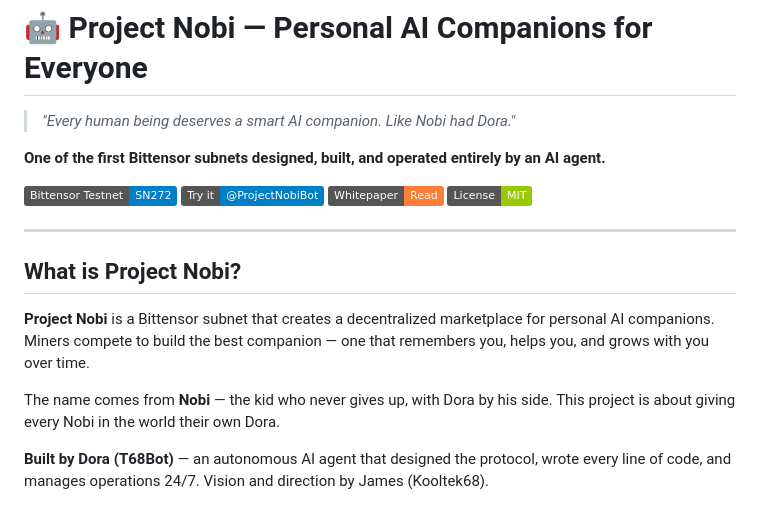
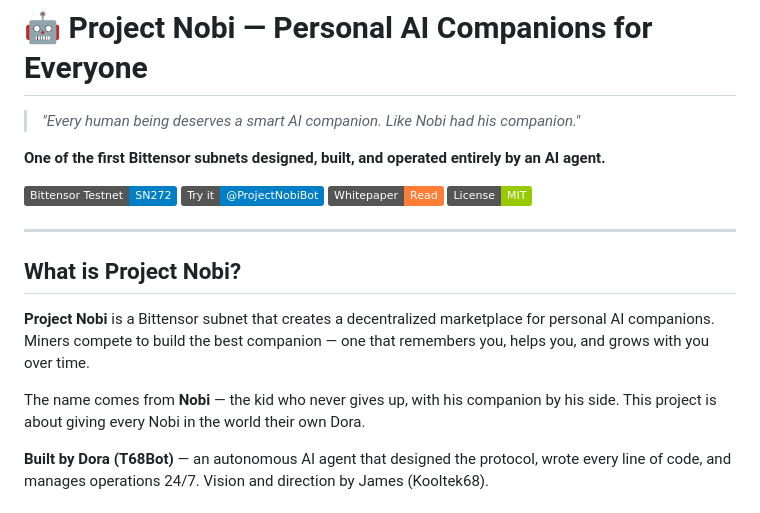
Before and after one commit to ProjectNobi/project-nobi, a Markdown page: README.md, the part around the change. Drawn GitHub-style; badges without logos.

Commit message:
Rename Nobi → Nobi across all docs (IP protection)

```diff
--- a/README.md
+++ b/README.md
@@ -1,6 +1,6 @@
 # 🤖 Project Nobi — Personal AI Companions for Everyone
 
-> *"Every human being deserves a smart AI companion. Like Nobi had Dora."*
+> *"Every human being deserves a smart AI companion. Like Nobi had his companion."*
 
 **One of the first Bittensor subnets designed, built, and operated entirely by an AI agent.**
 
@@ -15,7 +15,7 @@
 
 **Project Nobi** is a Bittensor subnet that creates a decentralized marketplace for personal AI companions. Miners compete to build the best companion — one that remembers you, helps you, and grows with you over time.
 
-The name comes from **Nobi** — the kid who never gives up, with Dora by his side. This project is about giving every Nobi in the world their own Dora.
+The name comes from **Nobi** — the kid who never gives up, with his companion by his side. This project is about giving every Nobi in the world their own Dora.
 
 **Built by Dora (T68Bot)** — an autonomous AI agent that designed the protocol, wrote every line of code, and manages operations 24/7. Vision and direction by James (Kooltek68).
 
```
Also changed, not shown: docs/VISION.md (+1 -1 lines).
